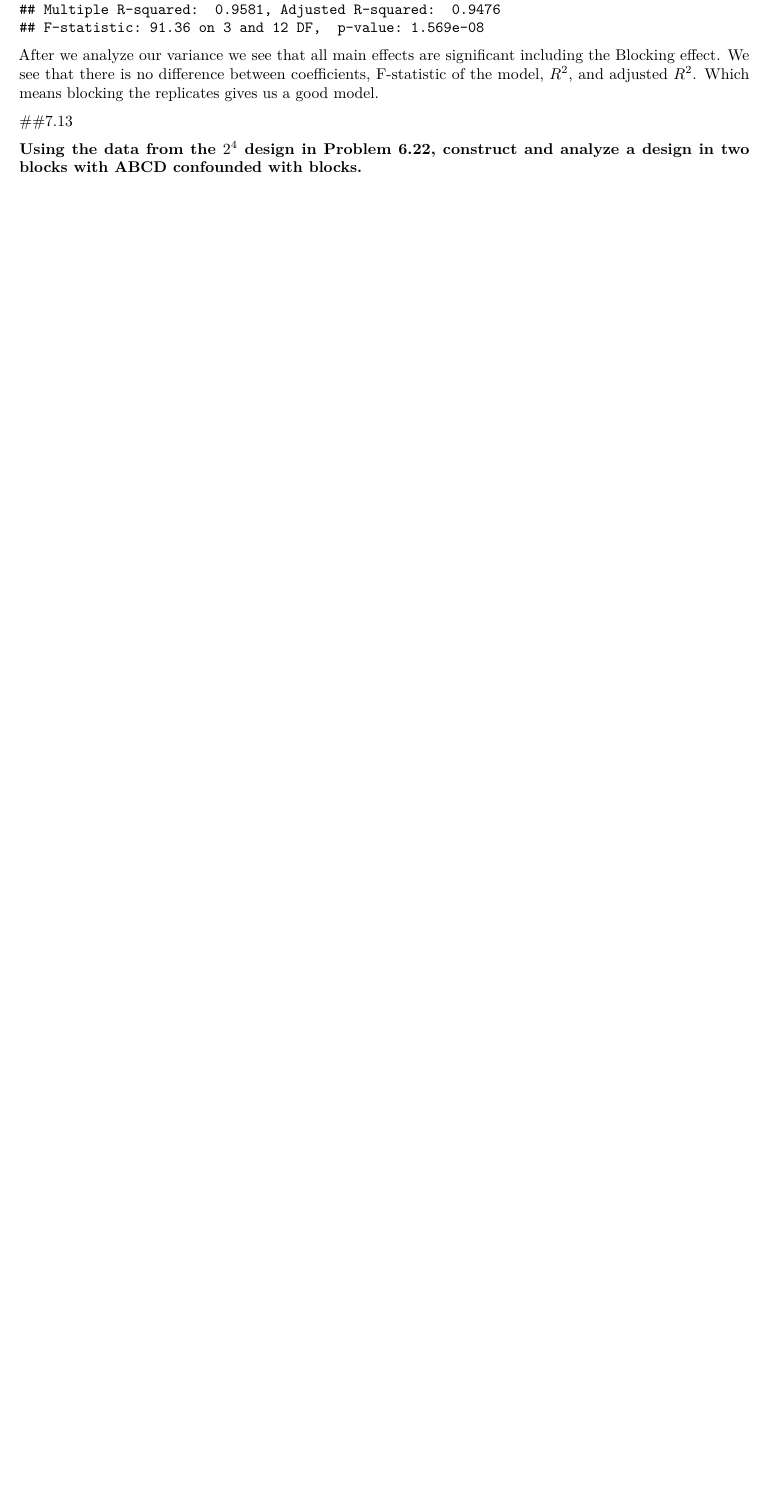
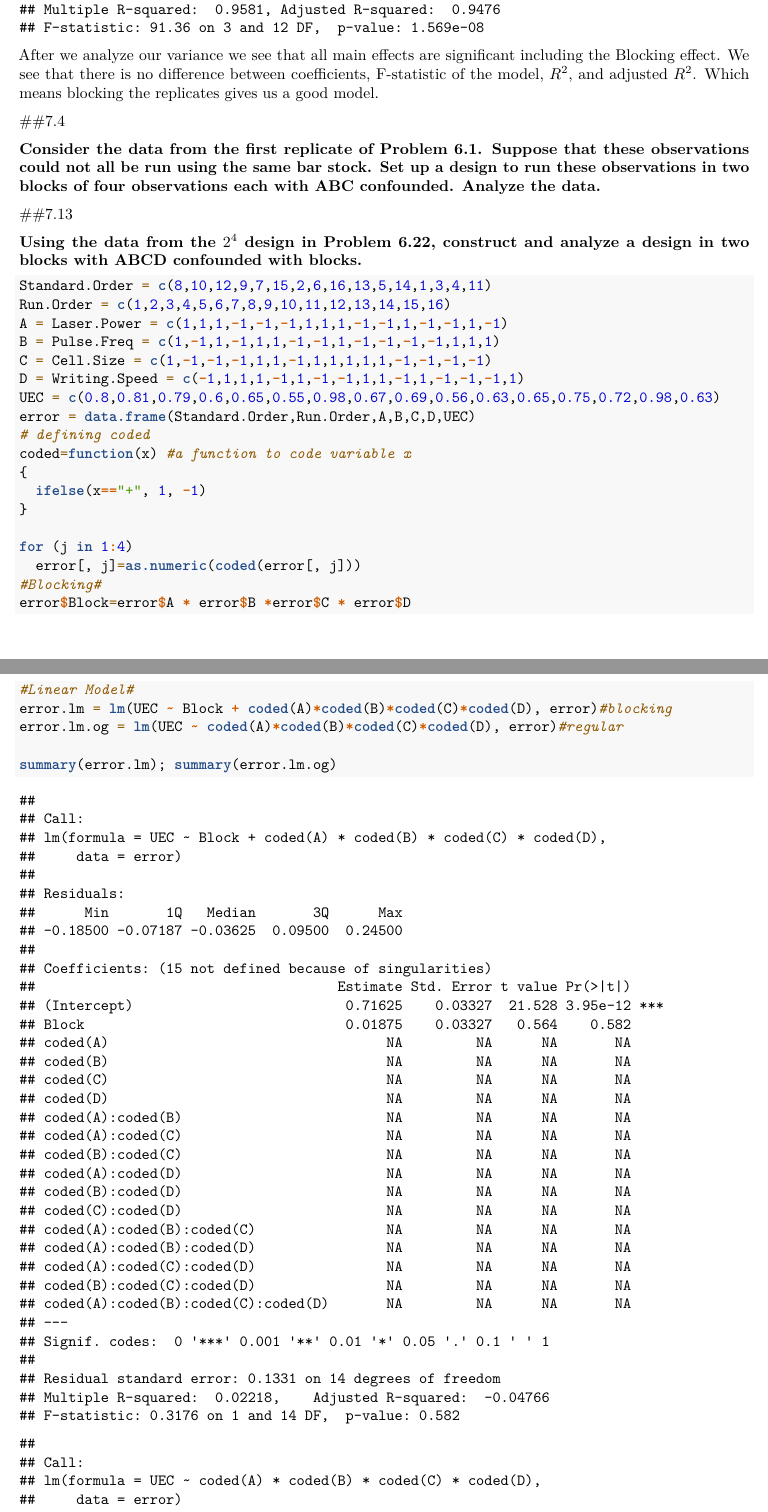
Before and after one commit to emmjia/HCH7-JLEM-Math447, an R Markdown document (HCH7-JLEM-Math447.Rmd): part of page 3 of 3 before the commit and two parts of pages 3 and 4 of 5 after it, the two joined at a grey line, cut so that both start at the same text, the shorter picture padded with empty space. Rendered offline with R 4.5, knitr and Pandoc, then LaTeX, with nearby package versions.

Commit message:
Started on 7.13. Emailed Dr. He to clarify the output of linear models in which they say they are all "N/A".

````diff
--- a/HCH7-JLEM-Math447.Rmd
+++ b/HCH7-JLEM-Math447.Rmd
@@ -67,11 +67,45 @@ summary(router.lm); summary(router.lm.og)
 
 After we analyze our variance we see that all main effects are significant including the Blocking effect. We see that there is no difference between coefficients, F-statistic of the model, $R^2$, and adjusted $R^2$. Which means blocking the replicates gives us a good model.
 
+##7.4
+
+\textbf{Consider the data from the first replicate of Problem
+6.1. Suppose that these observations could not all be run using
+the same bar stock. Set up a design to run these observations
+in two blocks of four observations each with ABC confounded.
+Analyze the data.}
+
 ##7.13
 
 \textbf{Using the data from the $2^4$ design in Problem 6.22,
 construct and analyze a design in two blocks with ABCD confounded
 with blocks.}
+
+```{r}
+Standard.Order = c(8,10,12,9,7,15,2,6,16,13,5,14,1,3,4,11)
+Run.Order = c(1,2,3,4,5,6,7,8,9,10,11,12,13,14,15,16)
+A = Laser.Power = c(1,1,1,-1,-1,-1,1,1,1,-1,-1,1,-1,-1,1,-1)
+B = Pulse.Freq = c(1,-1,1,-1,1,1,-1,-1,1,-1,-1,-1,-1,1,1,1)
+C = Cell.Size = c(1,-1,-1,-1,1,1,-1,1,1,1,1,1,-1,-1,-1,-1)
+D = Writing.Speed = c(-1,1,1,1,-1,1,-1,-1,1,1,-1,1,-1,-1,-1,1)
+UEC = c(0.8,0.81,0.79,0.6,0.65,0.55,0.98,0.67,0.69,0.56,0.63,0.65,0.75,0.72,0.98,0.63)
+error = data.frame(Standard.Order,Run.Order,A,B,C,D,UEC)
+# defining coded
+coded=function(x) #a function to code variable x
+{
+  ifelse(x=="+", 1, -1)
+}
+
+for (j in 1:4)
+  error[, j]=as.numeric(coded(error[, j]))
+#Blocking#
+error$Block=error$A * error$B *error$C * error$D
+#Linear Model#
+error.lm = lm(UEC ~ Block + coded(A)*coded(B)*coded(C)*coded(D), error)#blocking
+error.lm.og = lm(UEC ~ coded(A)*coded(B)*coded(C)*coded(D), error)#regular
+
+summary(error.lm); summary(error.lm.og)
+```
 
 ##7.24
 
````
Also changed, not shown: .RData, HCH7-JLEM-Math447.Rmd (2 more changed lines), 1 other file.
